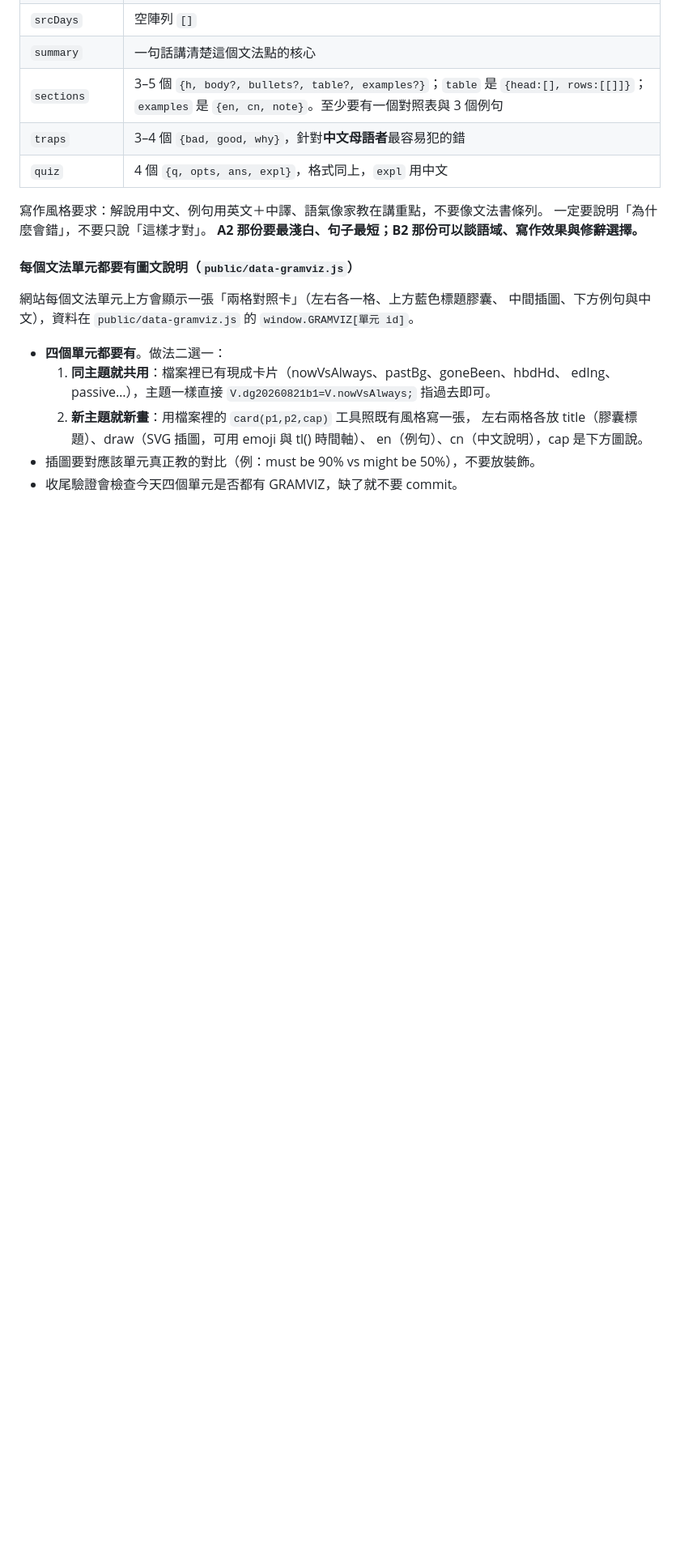
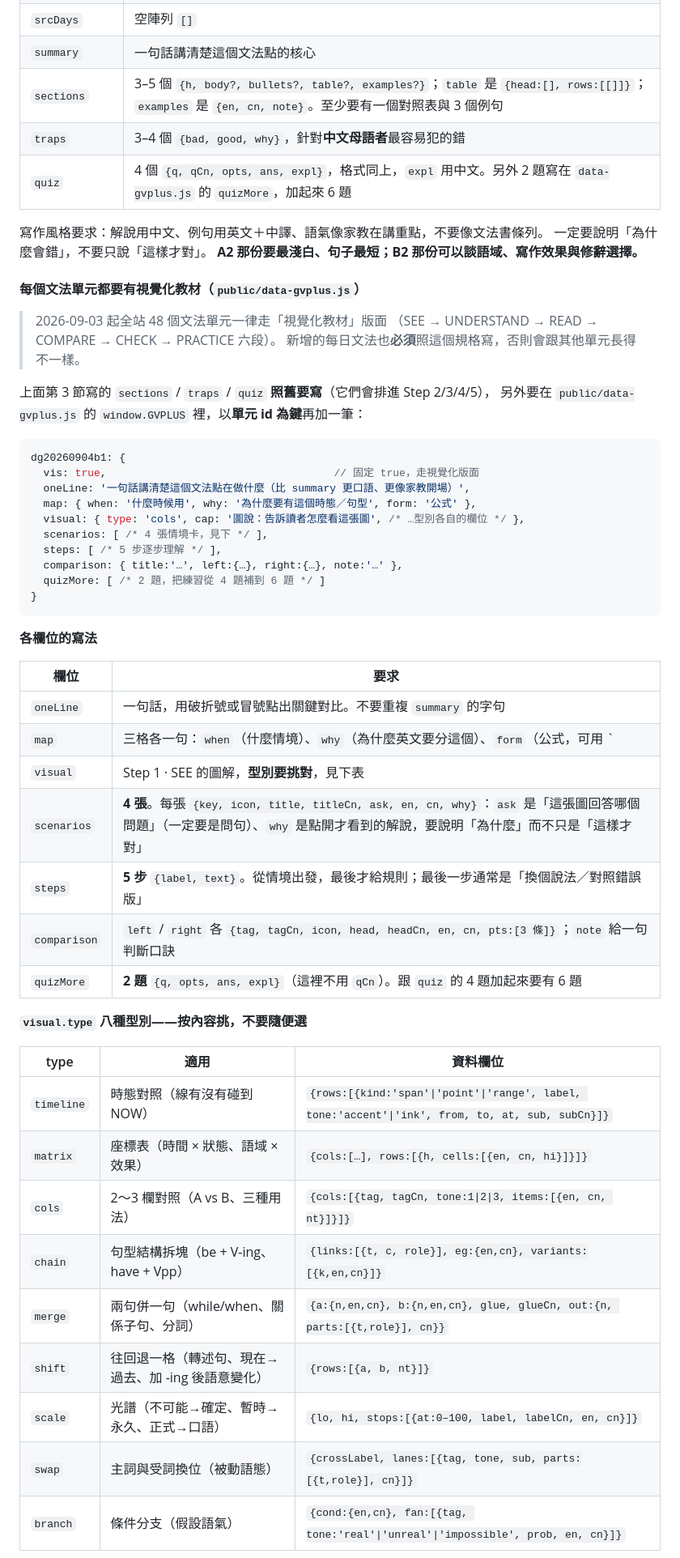
Before and after one commit to z00009eg9-hub/english-learning, a Markdown page: b2lab/DAILY_TASK.md, the part around one of its changes. Shown at 81% size. Rendered like a GitHub page; blank space fills up the shorter version.

````diff
--- a/b2lab/DAILY_TASK.md
+++ b/b2lab/DAILY_TASK.md
@@ -172,22 +172,57 @@ A2 講最基本的 be+V-ing、B1 講 vs 現在簡單式、B1+ 講暫時狀態與
 | `summary` | 一句話講清楚這個文法點的核心 |
 | `sections` | 3–5 個 `{h, body?, bullets?, table?, examples?}`；`table` 是 `{head:[], rows:[[]]}`；`examples` 是 `{en, cn, note}`。至少要有一個對照表與 3 個例句 |
 | `traps` | 3–4 個 `{bad, good, why}`，針對**中文母語者**最容易犯的錯 |
-| `quiz` | 4 個 `{q, opts, ans, expl}`，格式同上，`expl` 用中文 |
+| `quiz` | 4 個 `{q, qCn, opts, ans, expl}`，格式同上，`expl` 用中文。另外 2 題寫在 `data-gvplus.js` 的 `quizMore`，加起來 6 題 |
 
 寫作風格要求：解說用中文、例句用英文＋中譯、語氣像家教在講重點，不要像文法書條列。
 一定要說明「為什麼會錯」，不要只說「這樣才對」。
 **A2 那份要最淺白、句子最短；B2 那份可以談語域、寫作效果與修辭選擇。**
 
-#### 每個文法單元都要有圖文說明（`public/data-gramviz.js`）
+#### 每個文法單元都要有視覺化教材（`public/data-gvplus.js`）
 
-網站每個文法單元上方會顯示一張「兩格對照卡」（左右各一格、上方藍色標題膠囊、
-中間插圖、下方例句與中文），資料在 `public/data-gramviz.js` 的 `window.GRAMVIZ[單元 id]`。
+> 2026-09-03 起全站 48 個文法單元一律走「視覺化教材」版面
+> （SEE → UNDERSTAND → READ → COMPARE → CHECK → PRACTICE 六段）。
+> 新增的每日文法也**必須**照這個規格寫，否則會跟其他單元長得不一樣。
 
-- **四個單元都要有**。做法二選一：
-  1. **同主題就共用**：檔案裡已有現成卡片（nowVsAlways、pastBg、goneBeen、hbdHd、
-     edIng、passive…），主題一樣直接 `V.dg20260821b1=V.nowVsAlways;` 指過去即可。
-  2. **新主題就新畫**：用檔案裡的 `card(p1,p2,cap)` 工具照既有風格寫一張，
-     左右兩格各放 title（膠囊標題）、draw（SVG 插圖，可用 emoji 與 tl() 時間軸）、
-     en（例句）、cn（中文說明），cap 是下方圖說。
-- 插圖要對應該單元真正教的對比（例：must be 90% vs might be 50%），不要放裝飾。
-- 收尾驗證會檢查今天四個單元是否都有 GRAMVIZ，缺了就不要 commit。
+上面第 3 節寫的 `sections` / `traps` / `quiz` **照舊要寫**（它們會排進 Step 2/3/4/5），
+另外要在 `public/data-gvplus.js` 的 `window.GVPLUS` 裡，以**單元 id 為鍵**再加一筆：
+
+```js
+dg20260904b1: {
+  vis: true,                                    // 固定 true，走視覺化版面
+  oneLine: '一句話講清楚這個文法點在做什麼（比 summary 更口語、更像家教開場）',
+  map: { when: '什麼時候用', why: '為什麼要有這個時態／句型', form: '公式' },
+  visual: { type: 'cols', cap: '圖說：告訴讀者怎麼看這張圖', /* …型別各自的欄位 */ },
+  scenarios: [ /* 4 張情境卡，見下 */ ],
+  steps: [ /* 5 步逐步理解 */ ],
+  comparison: { title:'…', left:{…}, right:{…}, note:'…' },
+  quizMore: [ /* 2 題，把練習從 4 題補到 6 題 */ ]
+}
+```
+
+**各欄位的寫法**
+
+| 欄位 | 要求 |
+|---|---|
+| `oneLine` | 一句話，用破折號或冒號點出關鍵對比。不要重複 `summary` 的字句 |
+| `map` | 三格各一句：`when`（什麼情境）、`why`（為什麼英文要分這個）、`form`（公式，可用 `|` 分隔兩種） |
+| `visual` | Step 1 · SEE 的圖解，**型別要挑對**，見下表 |
+| `scenarios` | **4 張**。每張 `{key, icon, title, titleCn, ask, en, cn, why}`：`ask` 是「這張圖回答哪個問題」（一定要是問句）、`why` 是點開才看到的解說，要說明「為什麼」而不只是「這樣才對」 |
+| `steps` | **5 步** `{label, text}`。從情境出發，最後才給規則；最後一步通常是「換個說法／對照錯誤版」 |
+| `comparison` | `left` / `right` 各 `{tag, tagCn, icon, head, headCn, en, cn, pts:[3 條]}`；`note` 給一句判斷口訣 |
+| `quizMore` | **2 題** `{q, opts, ans, expl}`（這裡不用 `qCn`）。跟 `quiz` 的 4 題加起來要有 6 題 |
+
+**`visual.type` 八種型別——按內容挑，不要隨便選**
+
+| type | 適用 | 資料欄位 |
+|---|---|---|
+| `timeline` | 時態對照（線有沒有碰到 NOW） | `{rows:[{kind:'span'\|'point'\|'range', label, tone:'accent'\|'ink', from, to, at, sub, subCn}]}` |
+| `matrix` | 座標表（時間 × 狀態、語域 × 效果） | `{cols:[…], rows:[{h, cells:[{en, cn, hi}]}]}` |
+| `cols` | 2～3 欄對照（A vs B、三種用法） | `{cols:[{tag, tagCn, tone:1\|2\|3, items:[{en, cn, nt}]}]}` |
+| `chain` | 句型結構拆塊（be + V-ing、have + Vpp） | `{links:[{t, c, role}], eg:{en,cn}, variants:[{k,en,cn}]}` |
+| `merge` | 兩句併一句（while/when、關係子句、分詞） | `{a:{n,en,cn}, b:{n,en,cn}, glue, glueCn, out:{n, parts:[{t,role}], cn}}` |
+| `shift` | 往回退一格（轉述句、現在→過去、加 -ing 後語意變化） | `{rows:[{a, b, nt}]}` |
+| `scale` | 光譜（不可能→確定、暫時→永久、正式→口語） | `{lo, hi, stops:[{at:0–100, label, labelCn, en, cn}]}` |
+| `swap` | 主詞與受詞換位（被動語態） | `{crossLabel, lanes:[{tag, tone, sub, parts:[{t,role}], cn}]}` |
+| `branch` | 條件分支（假設語氣） | `{cond:{en,cn}, fan:[{tag, tone:'real'\|'unreal'\|'impossible', prob, en, cn}]}` |
+
````
Also changed, not shown: other parts of b2lab/DAILY_TASK.md (+45 -2 lines).
